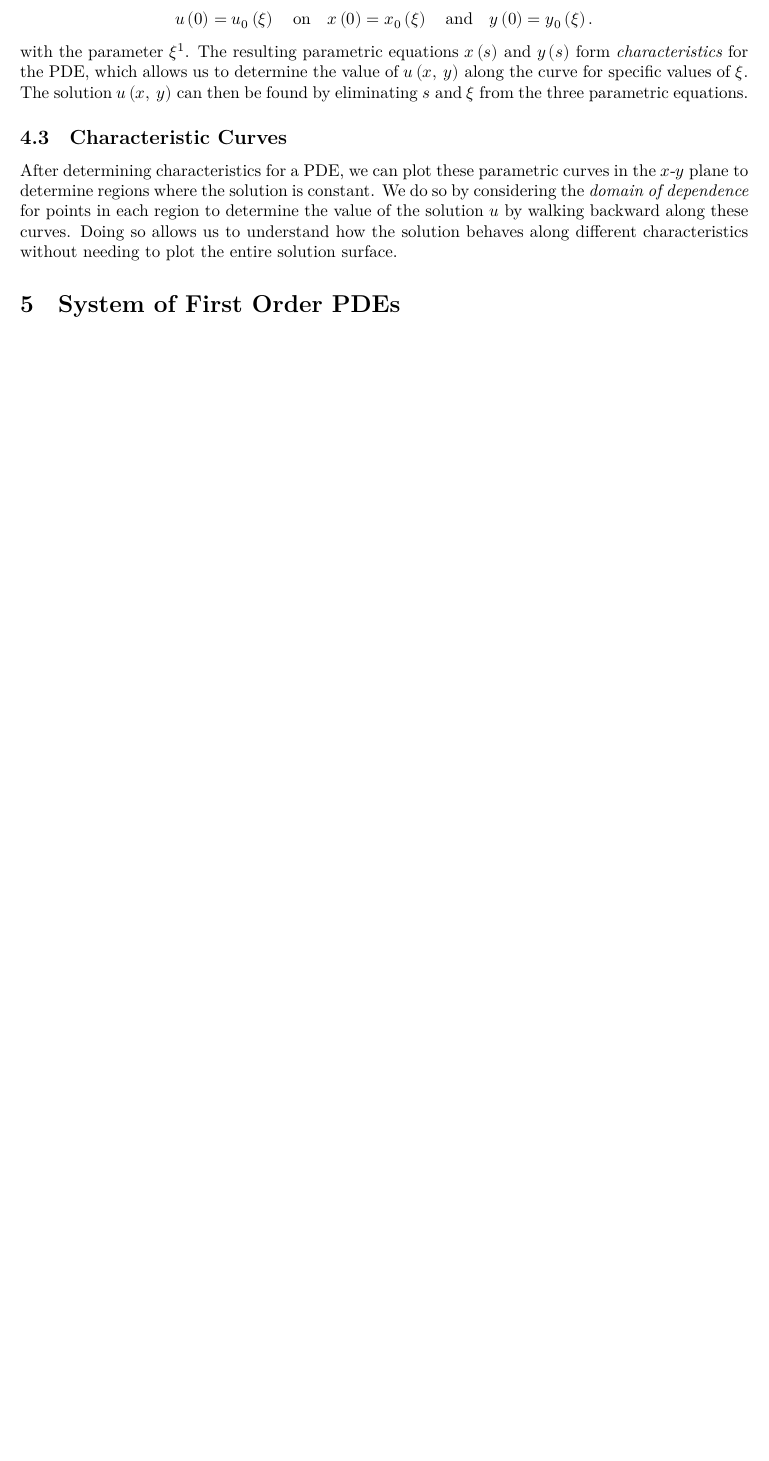
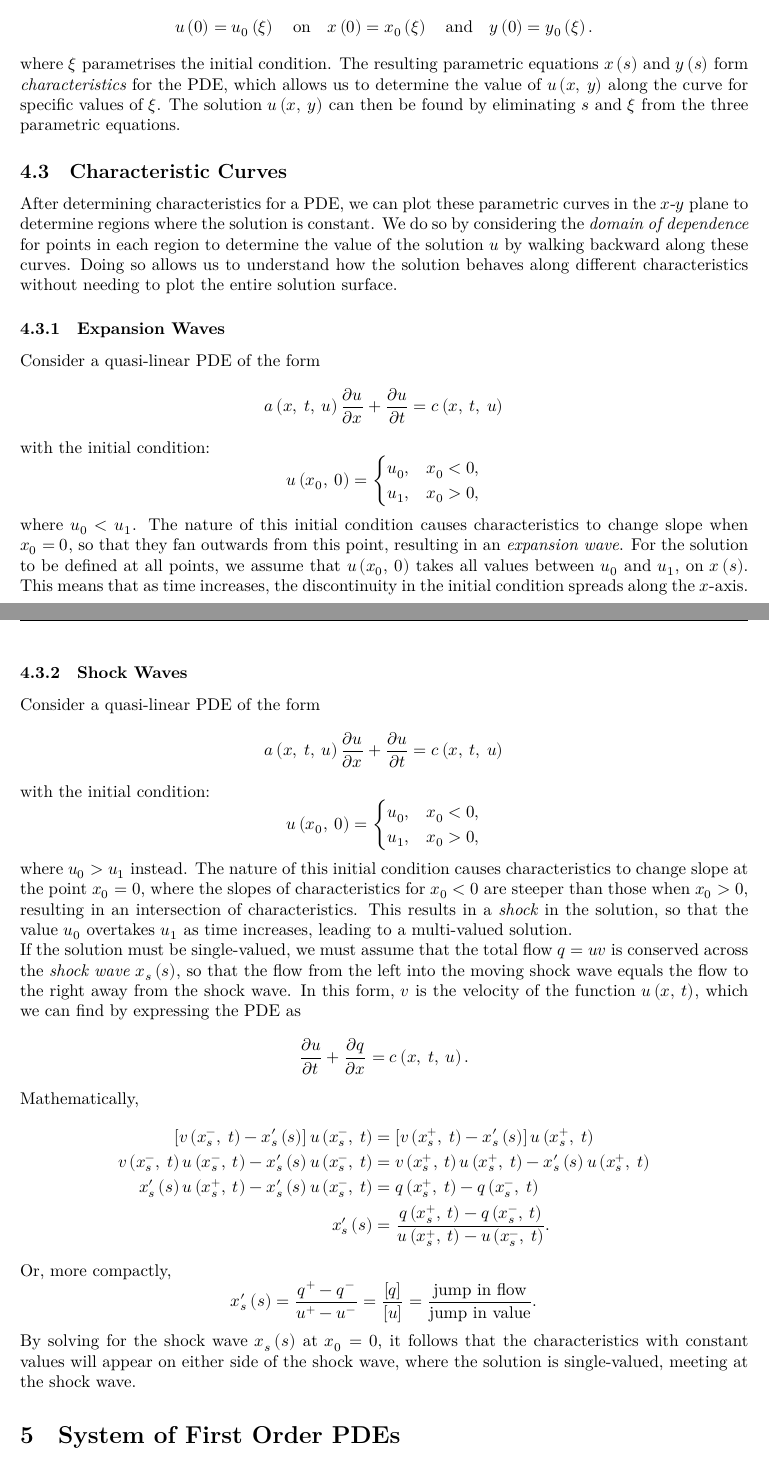
Before and after one commit to Tarang74/MXB325, a LaTeX document (MXB325 Lecture Notes.tex): part of page 8 of 11 before the commit and two parts of pages 8 and 9 of 12 after it, the two joined at a grey line, cut so that both start at the same text, the shorter picture padded with empty space. The pictures show the PDF file MXB325 Lecture Notes.pdf that the author committed with the source.

Commit message:
More on expansion and shock waves

```diff
--- a/MXB325 Lecture Notes.tex
+++ b/MXB325 Lecture Notes.tex
@@ -321,8 +321,7 @@ parametric initial condition:
 \begin{equation*}
     u\left( 0 \right) = u_0\left( \xi \right) \quad \text{on} \quad x\left( 0 \right) = x_0\left( \xi \right) \quad \text{and} \quad y\left( 0 \right) = y_0\left(\xi \right).
 \end{equation*}
-with the parameter \(\xi\)\footnote{\(\xi\) is introduced to parametrise
-    the variable \(x\) in the initial condition.}. The resulting parametric
+where \(\xi\) parametrises the initial condition. The resulting parametric
 equations \(x\left( s \right)\) and \(y\left( s \right)\) form
 \textit{characteristics} for the PDE, which allows us to determine the
 value of \(u\left( x,\: y \right)\) along the curve for specific values
@@ -336,6 +335,70 @@ dependence} for points in each region to determine the value of the
 solution \(u\) by walking backward along these curves. Doing so allows
 us to understand how the solution behaves along different
 characteristics without needing to plot the entire solution surface.
+\subsubsection{Expansion Waves}
+Consider a quasi-linear PDE of the form
+\begin{equation*}
+    a\left( x,\: t,\: u \right) \pdv{u}{x} + \pdv{u}{t} = c\left( x,\: t,\: u \right)
+\end{equation*}
+with the initial condition:
+\begin{equation*}
+    u\left( x_0,\: 0 \right) =
+    \begin{cases}
+        u_0, & x_0 < 0, \\
+        u_1, & x_0 > 0,
+    \end{cases}
+\end{equation*}
+where \(u_0 < u_1\). The nature of this initial condition causes
+characteristics to change slope when \(x_0 = 0\), so that they fan
+outwards from this point, resulting in an \textit{expansion wave}. For
+the solution to be defined at all points, we assume that
+\(u\left( x_0,\: 0 \right)\) takes all values between \(u_0\) and \(u_1\),
+on \(x\left( s \right)\). This means that as time increases, the
+discontinuity in the initial condition spreads along the \(x\)-axis.
+\subsubsection{Shock Waves}
+Consider a quasi-linear PDE of the form
+\begin{equation*}
+    a\left( x,\: t,\: u \right) \pdv{u}{x} + \pdv{u}{t} = c\left( x,\: t,\: u \right)
+\end{equation*}
+with the initial condition:
+\begin{equation*}
+    u\left( x_0,\: 0 \right) =
+    \begin{cases}
+        u_0, & x_0 < 0, \\
+        u_1, & x_0 > 0,
+    \end{cases}
+\end{equation*}
+where \(u_0 > u_1\) instead. The nature of this initial condition causes
+characteristics to change slope at the point \(x_0 = 0\), where the
+slopes of characteristics for \(x_0 < 0\) are steeper than those when
+\(x_0 > 0\), resulting in an intersection of characteristics.
+This results in a \textit{shock} in the solution, so that the value \(u_0\)
+overtakes \(u_1\) as time increases, leading to a multi-valued solution.
+
+If the solution must be single-valued, we must assume that the total
+flow \(q = u v\) is conserved across the \textit{shock wave}
+\(x_s\left( s \right)\), so that the flow from the left into the moving
+shock wave equals the flow to the right away from the shock wave. In
+this form, \(v\) is the velocity of the function \(u\left( x,\: t
+\right)\), which we can find by expressing the PDE as
+\begin{equation*}
+    \pdv{u}{t} + \pdv{q}{x} = c\left( x,\: t,\: u \right).
+\end{equation*}
+Mathematically,
+\begin{align*}
+    \left[ v\left( x_s^-,\: t \right) - x_s'\left( s \right) \right] u\left( x_s^-,\: t \right)             & = \left[ v\left( x_s^+,\: t \right) - x_s'\left( s \right) \right] u\left( x_s^+,\: t \right)                              \\
+    v\left( x_s^-,\: t \right) u\left( x_s^-,\: t \right) - x_s'\left( s \right) u\left( x_s^-,\: t \right) & = v\left( x_s^+,\: t \right) u\left( x_s^+,\: t \right) - x_s'\left( s \right) u\left( x_s^+,\: t \right)                  \\
+    x_s'\left( s \right) u\left( x_s^+,\: t \right) - x_s'\left( s \right) u\left( x_s^-,\: t \right)       & = q\left( x_s^+,\: t \right) - q\left( x_s^-,\: t \right)                                                                  \\
+    x_s'\left( s \right)                                                                                    & = \frac{q\left( x_s^+,\: t \right) - q\left( x_s^-,\: t \right)}{u\left( x_s^+,\: t \right) - u\left( x_s^-,\: t \right)}.
+\end{align*}
+Or, more compactly,
+\begin{equation*}
+    x_s'\left( s \right) = \frac{q^+ - q^-}{u^+ - u^-} = \frac{\left[ q \right]}{\left[ u \right]} = \frac{\text{jump in flow}}{\text{jump in value}}.
+\end{equation*}
+By solving for the shock wave \(x_s\left( s \right)\) at \(x_0 = 0\), it
+follows that the characteristics with constant values will appear on
+either side of the shock wave, where the solution is single-valued,
+meeting at the shock wave.
 \section{System of First Order PDEs}
 Consider an \(n \times n\) coupled system of first order PDEs:
 \begin{equation*}
```
Also changed, not shown: MXB325 Lecture Notes.pdf.
